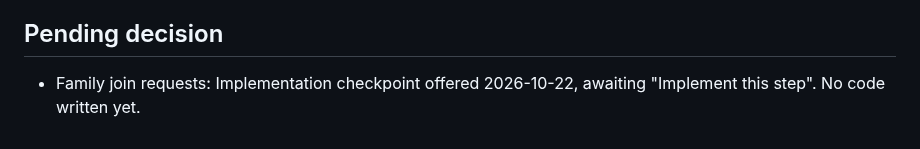
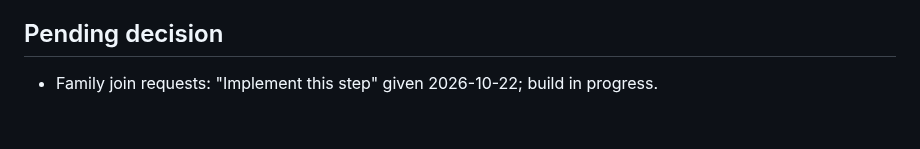
Before and after one commit to DrKingSchultz69/home-server, a Markdown page: .vibe-wise/progress.md, the part around the change. Rendered like a GitHub page.

Commit message:
Notes: join requests approved for implementation
Co-Authored-By: Claude Opus 5.5 <noreply@anthropic.com>

```diff
--- a/.vibe-wise/progress.md
+++ b/.vibe-wise/progress.md
@@ -68,4 +68,4 @@
 - Learner answers: option A (public request page, accepting a rule change for it); address https://homeserver.tahr-triggerfish.ts.net/request (dashboard moves off 443); form = name + email; phone alert on new request = yes; rejected people see "not approved".
 
 ## Pending decision
-- Family join requests: Implementation checkpoint offered 2026-10-22, awaiting "Implement this step". No code written yet.
+- Family join requests: "Implement this step" given 2026-10-22; build in progress.
```
